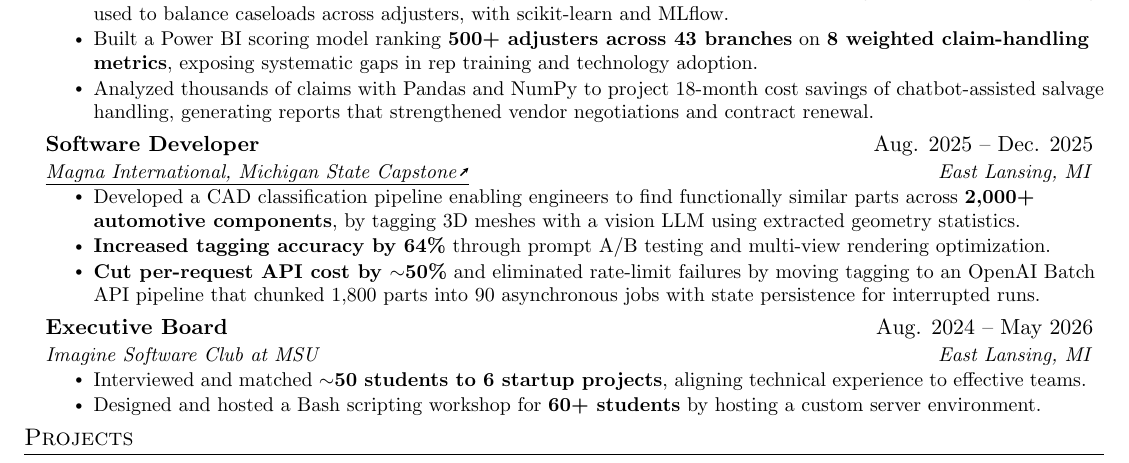
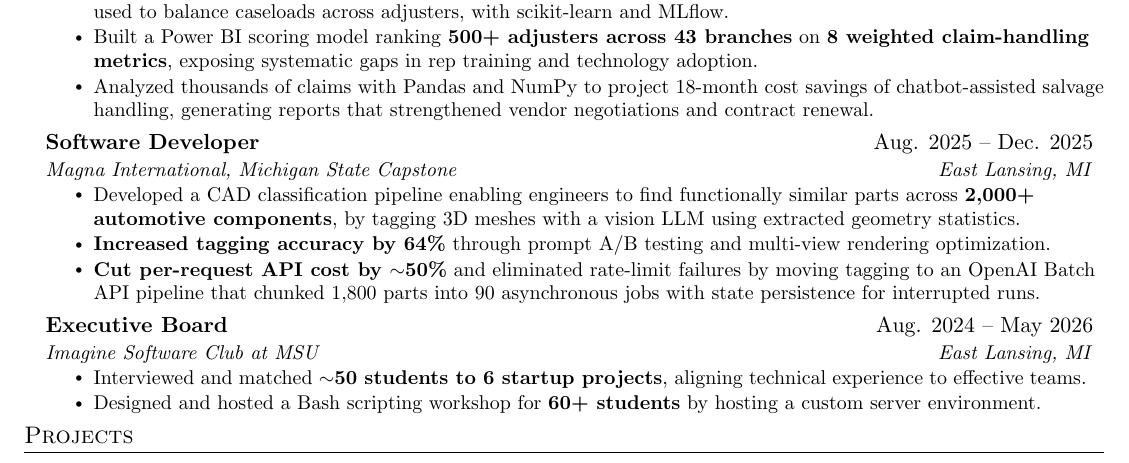
Before and after one commit to pallisaatvik/pallisaatvik, a LaTeX CV (resume/resume.tex): part of the page, cut so that both start at the same text. Compiled offline with pdfLaTeX.

Commit message:
no capstone link

```diff
--- a/resume/resume.tex
+++ b/resume/resume.tex
@@ -118,7 +118,7 @@
 
     \resumeSubheading
       {Software Developer}{Aug. 2025 -- Dec. 2025}
-      {\extlink{https://capstone.cse.msu.edu/2025-08/projects/magna-llm3dmid/}{Magna International, Michigan State Capstone}}{East Lansing, MI}
+      {Magna International, Michigan State Capstone}{East Lansing, MI}
       \resumeItemListStart
         \resumeItem{Developed a CAD classification pipeline enabling engineers to find functionally similar parts across \textbf{2,000+ automotive components}, by tagging 3D meshes with a vision LLM using extracted geometry statistics.}
         \resumeItem{\textbf{Increased tagging accuracy by 64\%} through prompt A/B testing and multi-view rendering optimization.}
```
Also changed, not shown: resume/resume.pdf.
